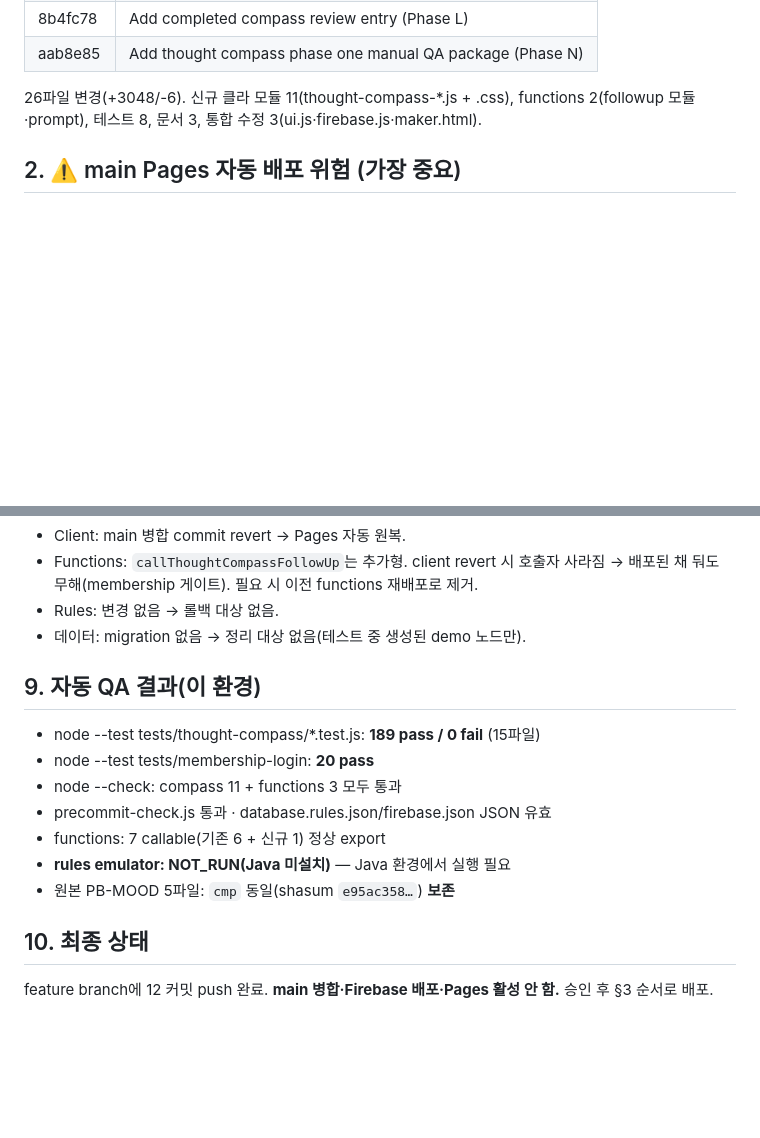
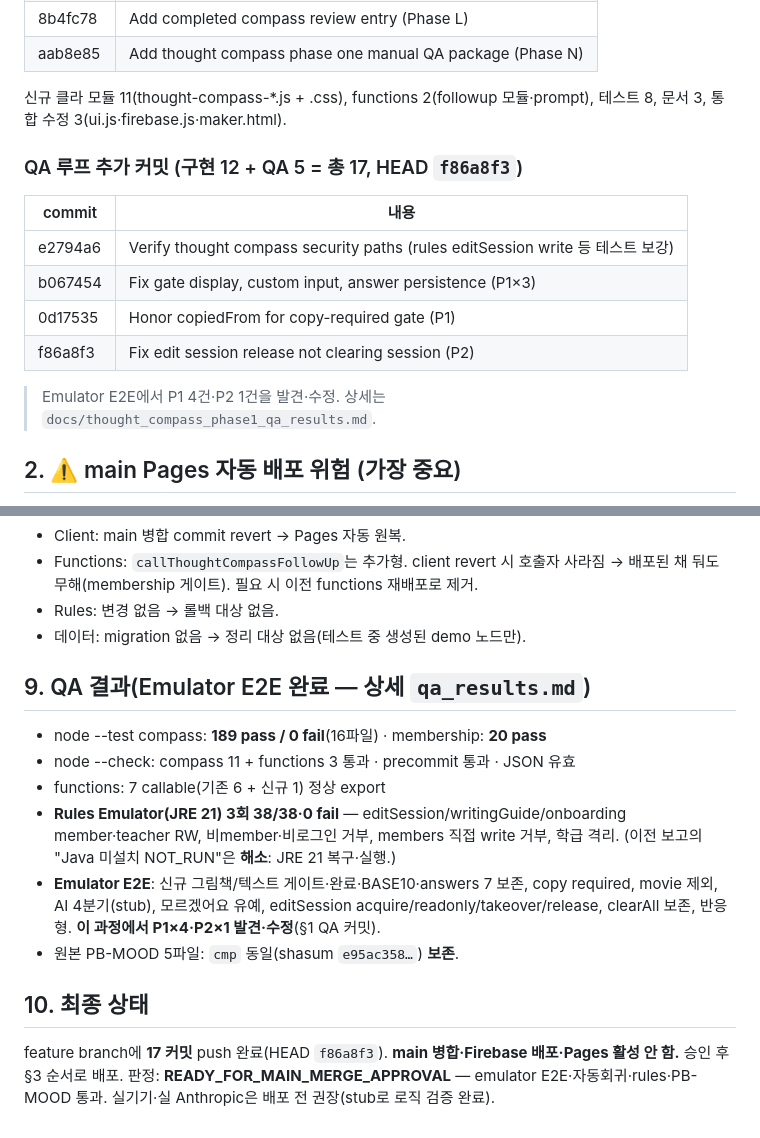
Before and after one commit to chang333787-boop/picturebook, a Markdown page: docs/thought_compass_phase1_rollout_plan.md, 2 parts joined by grey strips. GitHub-like rendering; blank space fills up the shorter version.

Commit message:
Record phase one QA results and refresh rollout docs
Co-Authored-By: Claude Opus 4.8 <noreply@anthropic.com>

```diff
--- a/docs/thought_compass_phase1_rollout_plan.md
+++ b/docs/thought_compass_phase1_rollout_plan.md
@@ -19,7 +19,17 @@
 | 8b4fc78 | Add completed compass review entry (Phase L) |
 | aab8e85 | Add thought compass phase one manual QA package (Phase N) |
 
-26파일 변경(+3048/-6). 신규 클라 모듈 11(thought-compass-*.js + .css), functions 2(followup 모듈·prompt), 테스트 8, 문서 3, 통합 수정 3(ui.js·firebase.js·maker.html).
+신규 클라 모듈 11(thought-compass-*.js + .css), functions 2(followup 모듈·prompt), 테스트 8, 문서 3, 통합 수정 3(ui.js·firebase.js·maker.html).
+
+### QA 루프 추가 커밋 (구현 12 + QA 5 = 총 17, HEAD `f86a8f3`)
+| commit | 내용 |
+|--------|------|
+| e2794a6 | Verify thought compass security paths (rules editSession write 등 테스트 보강) |
+| b067454 | Fix gate display, custom input, answer persistence (P1×3) |
+| 0d17535 | Honor copiedFrom for copy-required gate (P1) |
+| f86a8f3 | Fix edit session release not clearing session (P2) |
+
+> Emulator E2E에서 P1 4건·P2 1건을 발견·수정. 상세는 `docs/thought_compass_phase1_qa_results.md`.
 
 ## 2. ⚠️ main Pages 자동 배포 위험 (가장 중요)
 - GitHub Pages source = **main / (legacy)**. **main에 push/merge하는 즉시 운영(chang333787-boop.github.io/picturebook)에 반영**된다.
@@ -73,14 +83,14 @@
 - Rules: 변경 없음 → 롤백 대상 없음.
 - 데이터: migration 없음 → 정리 대상 없음(테스트 중 생성된 demo 노드만).
 
-## 9. 자동 QA 결과(이 환경)
-- node --test tests/thought-compass/*.test.js: **189 pass / 0 fail** (15파일)
-- node --test tests/membership-login: **20 pass**
-- node --check: compass 11 + functions 3 모두 통과
-- precommit-check.js 통과 · database.rules.json/firebase.json JSON 유효
+## 9. QA 결과(Emulator E2E 완료 — 상세 `qa_results.md`)
+- node --test compass: **189 pass / 0 fail**(16파일) · membership: **20 pass**
+- node --check: compass 11 + functions 3 통과 · precommit 통과 · JSON 유효
 - functions: 7 callable(기존 6 + 신규 1) 정상 export
-- **rules emulator: NOT_RUN(Java 미설치)** — Java 환경에서 실행 필요
-- 원본 PB-MOOD 5파일: `cmp` 동일(shasum `e95ac358…`) **보존**
+- **Rules Emulator(JRE 21) 3회 38/38·0 fail** — editSession/writingGuide/onboarding member·teacher RW, 비member·비로그인 거부, members 직접 write 거부, 학급 격리. (이전 보고의 "Java 미설치 NOT_RUN"은 **해소**: JRE 21 복구·실행.)
+- **Emulator E2E**: 신규 그림책/텍스트 게이트·완료·BASE10·answers 7 보존, copy required, movie 제외, AI 4분기(stub), 모르겠어요 유예, editSession acquire/readonly/takeover/release, clearAll 보존, 반응형. **이 과정에서 P1×4·P2×1 발견·수정**(§1 QA 커밋).
+- 원본 PB-MOOD 5파일: `cmp` 동일(shasum `e95ac358…`) **보존**.
 
 ## 10. 최종 상태
-feature branch에 12 커밋 push 완료. **main 병합·Firebase 배포·Pages 활성 안 함.** 승인 후 §3 순서로 배포.
+feature branch에 **17 커밋** push 완료(HEAD `f86a8f3`). **main 병합·Firebase 배포·Pages 활성 안 함.** 승인 후 §3 순서로 배포.
+판정: **READY_FOR_MAIN_MERGE_APPROVAL** — emulator E2E·자동회귀·rules·PB-MOOD 통과. 실기기·실 Anthropic은 배포 전 권장(stub로 로직 검증 완료).
```
Also changed, not shown: docs/thought_compass_phase1_manual_qa.md (+12 -3 lines), docs/thought_compass_phase1_qa_results.md (added, +47 -0 lines).
